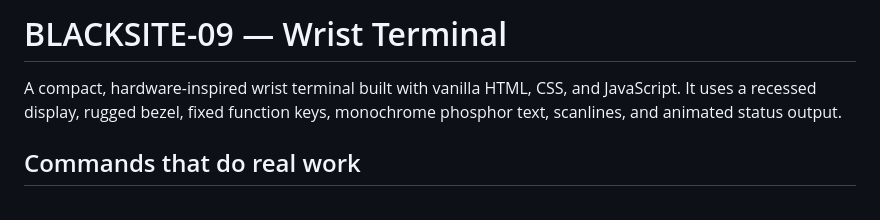
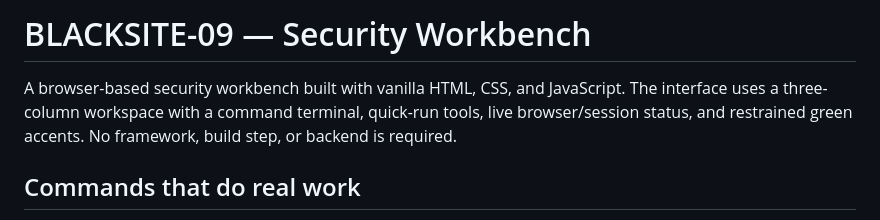
Before and after one commit to kaydenhaas49-sys/BLACKSITE-09-HALLOWEEN-PROJECT, a Markdown page: README.md, the part around the change. Drawn GitHub-style.

Commit message:
Update README for security workbench redesign

```diff
--- a/README.md
+++ b/README.md
@@ -1,6 +1,6 @@
-# BLACKSITE-09 — Wrist Terminal
+# BLACKSITE-09 — Security Workbench
 
-A compact, hardware-inspired wrist terminal built with vanilla HTML, CSS, and JavaScript. It uses a recessed display, rugged bezel, fixed function keys, monochrome phosphor text, scanlines, and animated status output.
+A browser-based security workbench built with vanilla HTML, CSS, and JavaScript. The interface uses a three-column workspace with a command terminal, quick-run tools, live browser/session status, and restrained green accents. No framework, build step, or backend is required.
 
 ## Commands that do real work
 
```
